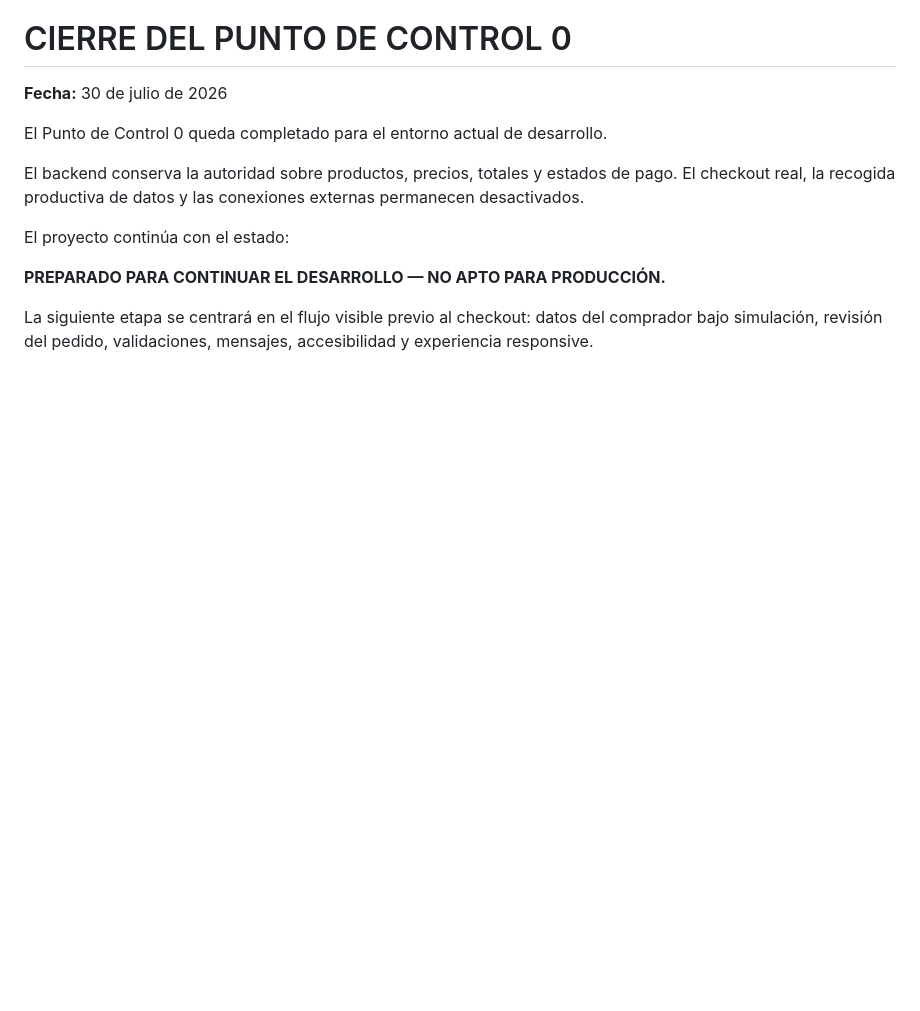
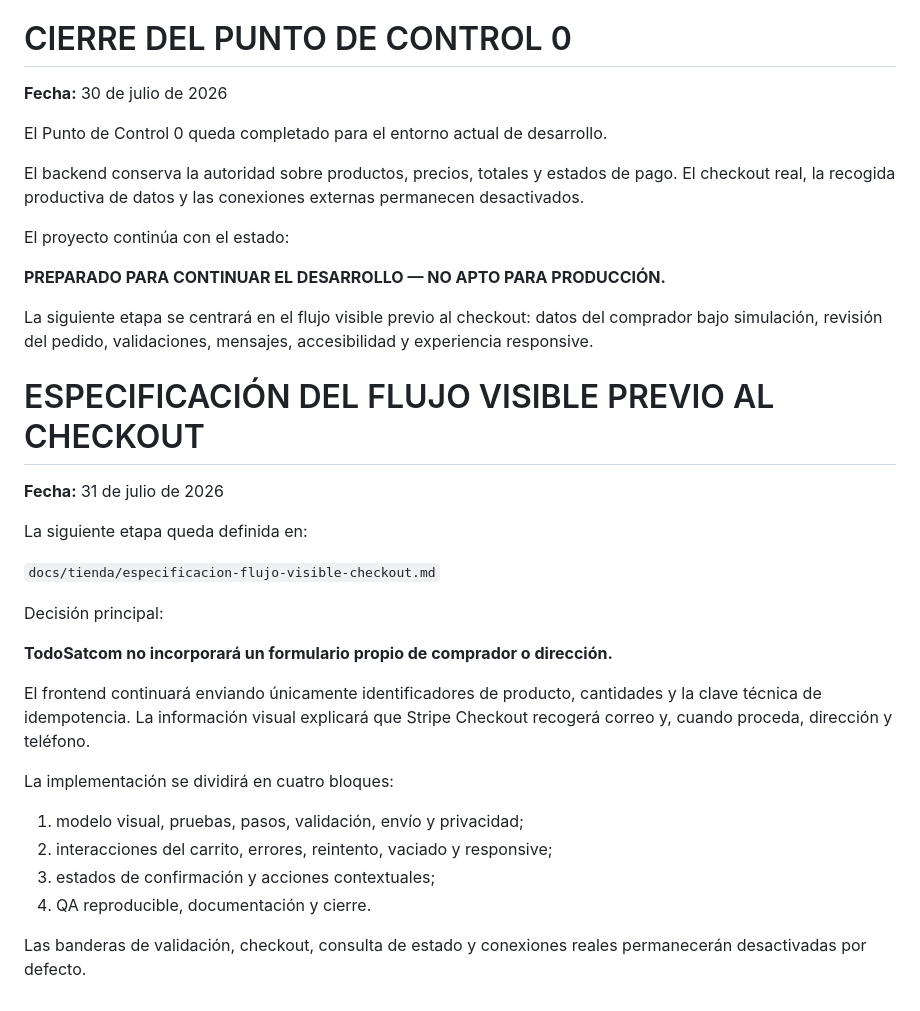
Before and after one commit to gerardolmos/todosat-frontend, a Markdown page: CONTINUIDAD.md, the part around the change. Drawn GitHub-style; blank space fills up the shorter version.

Commit message:
docs: definir flujo visible previo al checkout

```diff
--- a/CONTINUIDAD.md
+++ b/CONTINUIDAD.md
@@ -1037,3 +1037,26 @@ El proyecto continúa con el estado:
 **PREPARADO PARA CONTINUAR EL DESARROLLO — NO APTO PARA PRODUCCIÓN.**
 
 La siguiente etapa se centrará en el flujo visible previo al checkout: datos del comprador bajo simulación, revisión del pedido, validaciones, mensajes, accesibilidad y experiencia responsive.
+
+# ESPECIFICACIÓN DEL FLUJO VISIBLE PREVIO AL CHECKOUT
+
+**Fecha:** 31 de julio de 2026
+
+La siguiente etapa queda definida en:
+
+`docs/tienda/especificacion-flujo-visible-checkout.md`
+
+Decisión principal:
+
+**TodoSatcom no incorporará un formulario propio de comprador o dirección.**
+
+El frontend continuará enviando únicamente identificadores de producto, cantidades y la clave técnica de idempotencia. La información visual explicará que Stripe Checkout recogerá correo y, cuando proceda, dirección y teléfono.
+
+La implementación se dividirá en cuatro bloques:
+
+1. modelo visual, pruebas, pasos, validación, envío y privacidad;
+2. interacciones del carrito, errores, reintento, vaciado y responsive;
+3. estados de confirmación y acciones contextuales;
+4. QA reproducible, documentación y cierre.
+
+Las banderas de validación, checkout, consulta de estado y conexiones reales permanecerán desactivadas por defecto.
```
Also changed, not shown: docs/tienda/especificacion-flujo-visible-checkout.md (added, +505 -0 lines).
